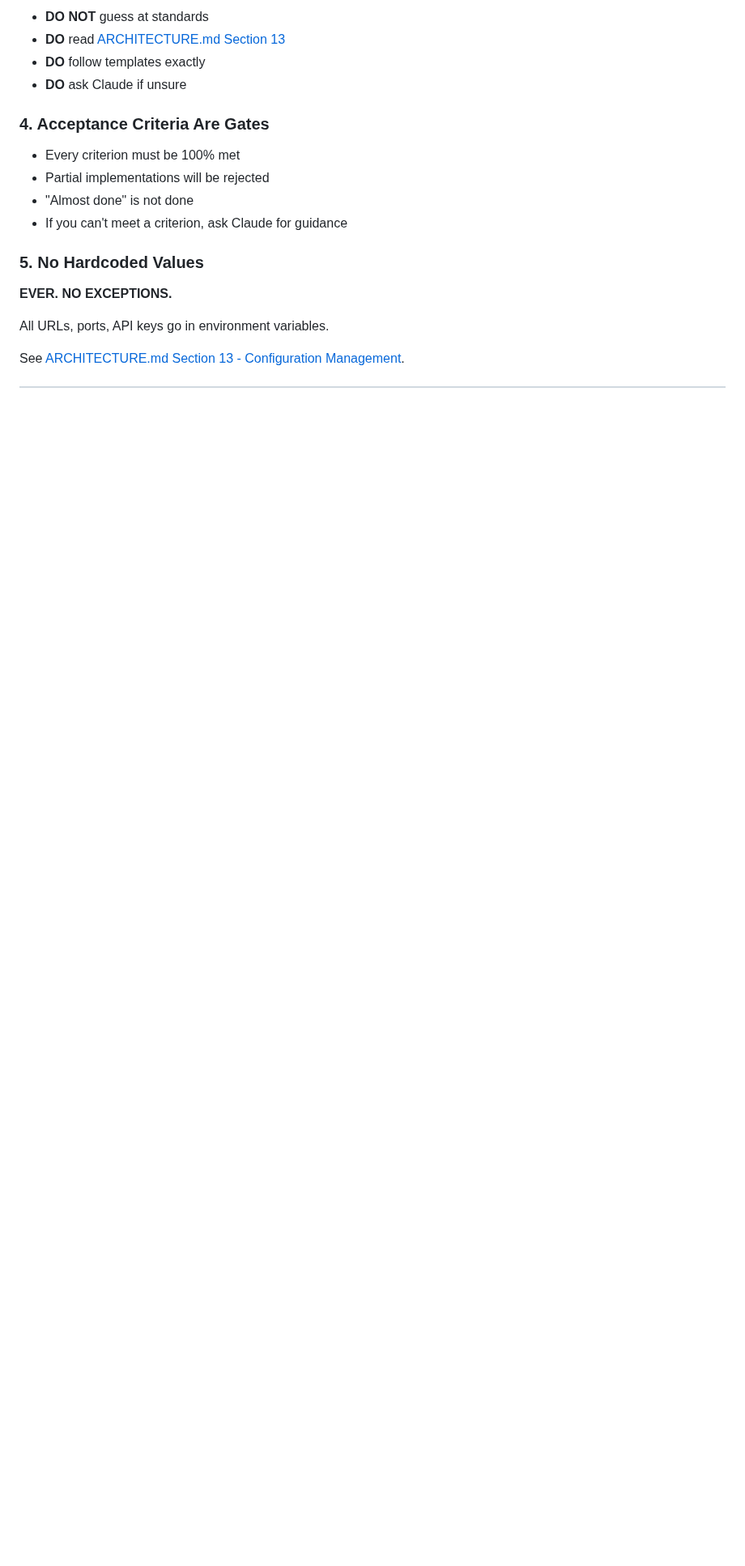
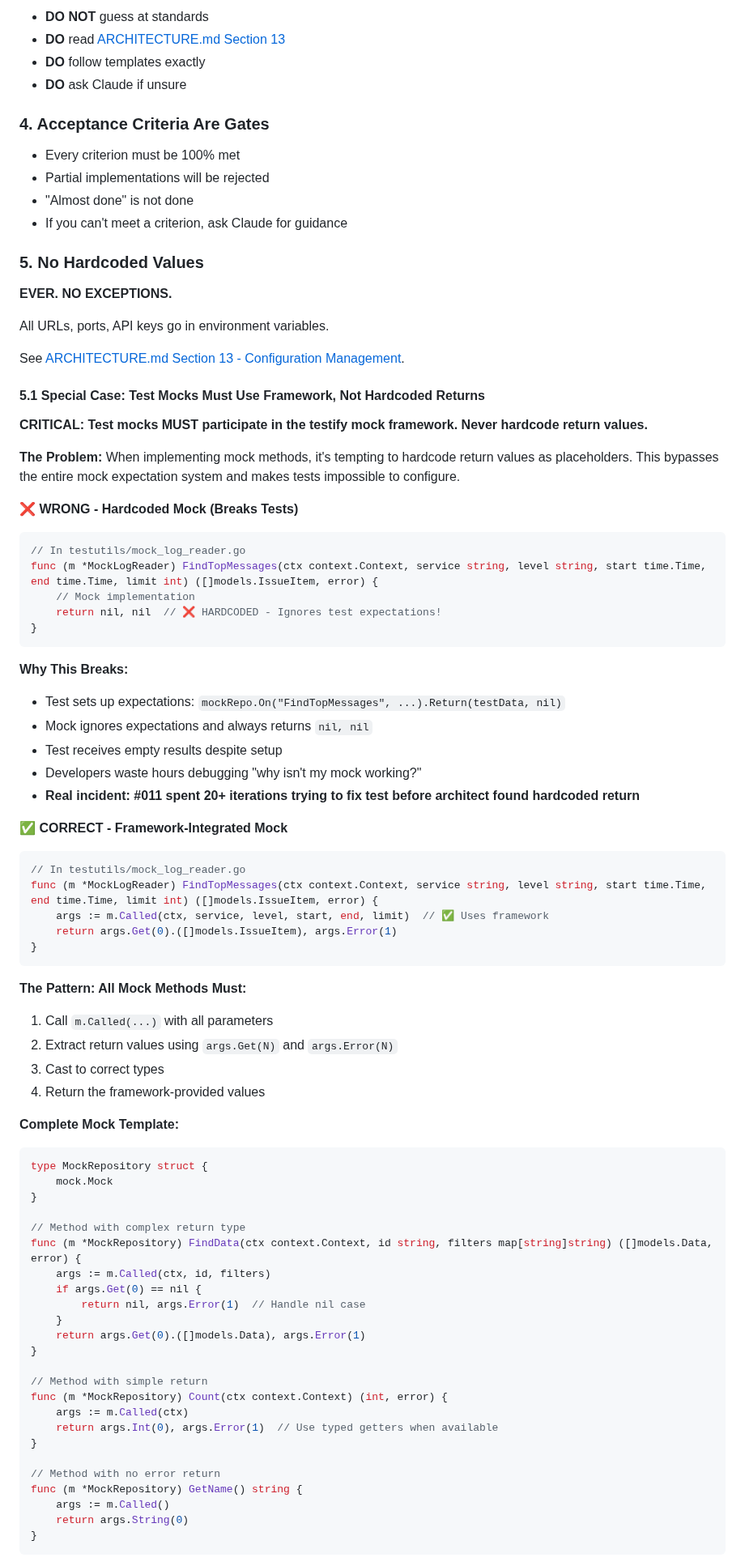
Before and after one commit to mikejsmith1985/devsmith-modular-platform, a Markdown page: .github/copilot-instructions.md, the part around one of its changes. Shown at 81% size. Drawn GitHub-style; blank space fills up the shorter version.

````diff
--- a/.github/copilot-instructions.md
+++ b/.github/copilot-instructions.md
@@ -744,3 +744,69 @@ All URLs, ports, API keys go in environment variables.
 
 See [ARCHITECTURE.md Section 13 - Configuration Management](../ARCHITECTURE.md#configuration-management).
 
+#### 5.1 Special Case: Test Mocks Must Use Framework, Not Hardcoded Returns
+
+**CRITICAL: Test mocks MUST participate in the testify mock framework. Never hardcode return values.**
+
+**The Problem:**
+When implementing mock methods, it's tempting to hardcode return values as placeholders. This bypasses the entire mock expectation system and makes tests impossible to configure.
+
+**❌ WRONG - Hardcoded Mock (Breaks Tests)**
+```go
+// In testutils/mock_log_reader.go
+func (m *MockLogReader) FindTopMessages(ctx context.Context, service string, level string, start time.Time, end time.Time, limit int) ([]models.IssueItem, error) {
+    // Mock implementation
+    return nil, nil  // ❌ HARDCODED - Ignores test expectations!
+}
+```
+
+**Why This Breaks:**
+- Test sets up expectations: `mockRepo.On("FindTopMessages", ...).Return(testData, nil)`
+- Mock ignores expectations and always returns `nil, nil`
+- Test receives empty results despite setup
+- Developers waste hours debugging "why isn't my mock working?"
+- **Real incident: #011 spent 20+ iterations trying to fix test before architect found hardcoded return**
+
+**✅ CORRECT - Framework-Integrated Mock**
+```go
+// In testutils/mock_log_reader.go
+func (m *MockLogReader) FindTopMessages(ctx context.Context, service string, level string, start time.Time, end time.Time, limit int) ([]models.IssueItem, error) {
+    args := m.Called(ctx, service, level, start, end, limit)  // ✅ Uses framework
+    return args.Get(0).([]models.IssueItem), args.Error(1)
+}
+```
+
+**The Pattern: All Mock Methods Must:**
+1. Call `m.Called(...)` with all parameters
+2. Extract return values using `args.Get(N)` and `args.Error(N)`
+3. Cast to correct types
+4. Return the framework-provided values
+
+**Complete Mock Template:**
+```go
+type MockRepository struct {
+    mock.Mock
+}
+
+// Method with complex return type
+func (m *MockRepository) FindData(ctx context.Context, id string, filters map[string]string) ([]models.Data, error) {
+    args := m.Called(ctx, id, filters)
+    if args.Get(0) == nil {
+        return nil, args.Error(1)  // Handle nil case
+    }
+    return args.Get(0).([]models.Data), args.Error(1)
+}
+
+// Method with simple return
+func (m *MockRepository) Count(ctx context.Context) (int, error) {
+    args := m.Called(ctx)
+    return args.Int(0), args.Error(1)  // Use typed getters when available
+}
+
+// Method with no error return
+func (m *MockRepository) GetName() string {
+    args := m.Called()
+    return args.String(0)
+}
+```
+
````
Also changed, not shown: other parts of .github/copilot-instructions.md (+86 -0 lines).
